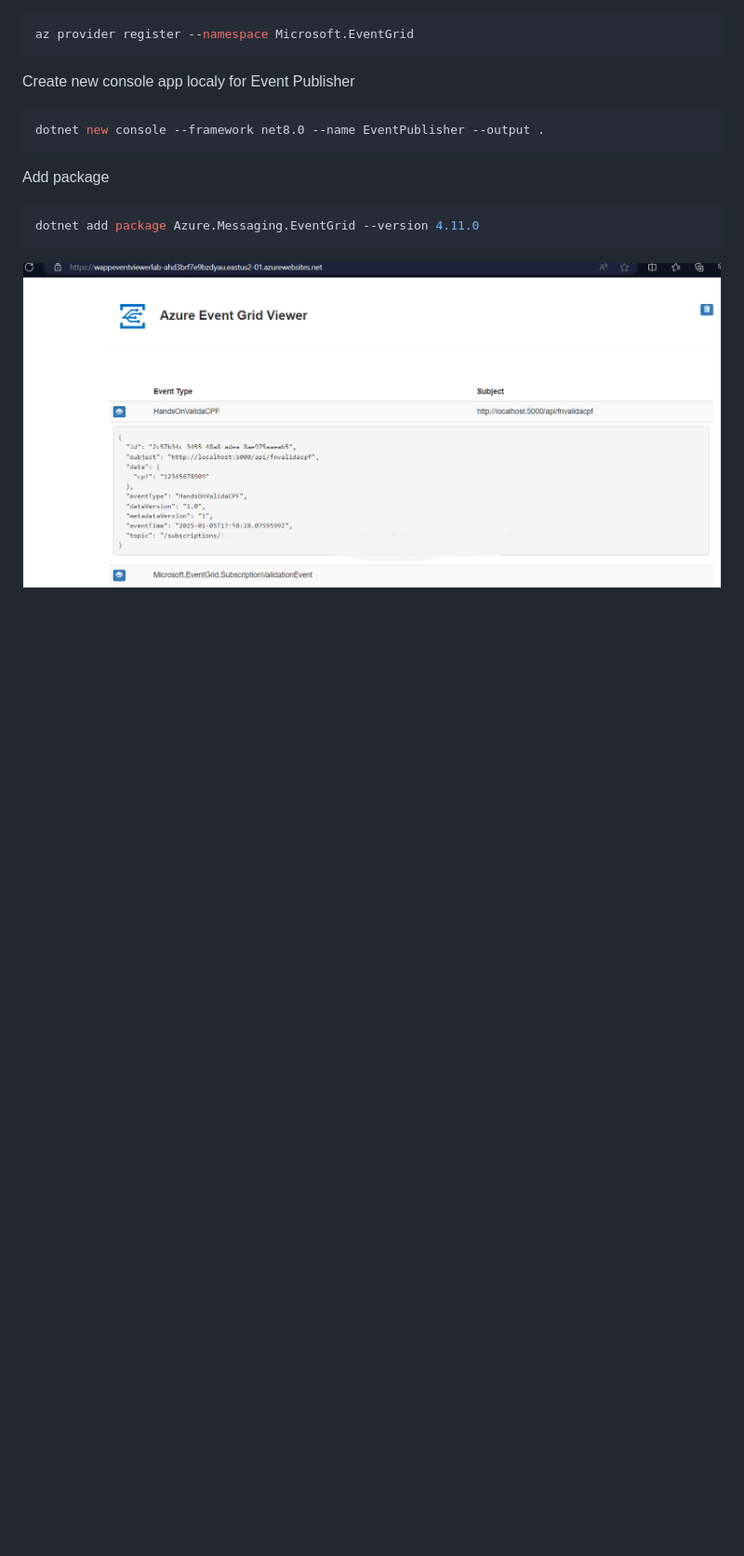
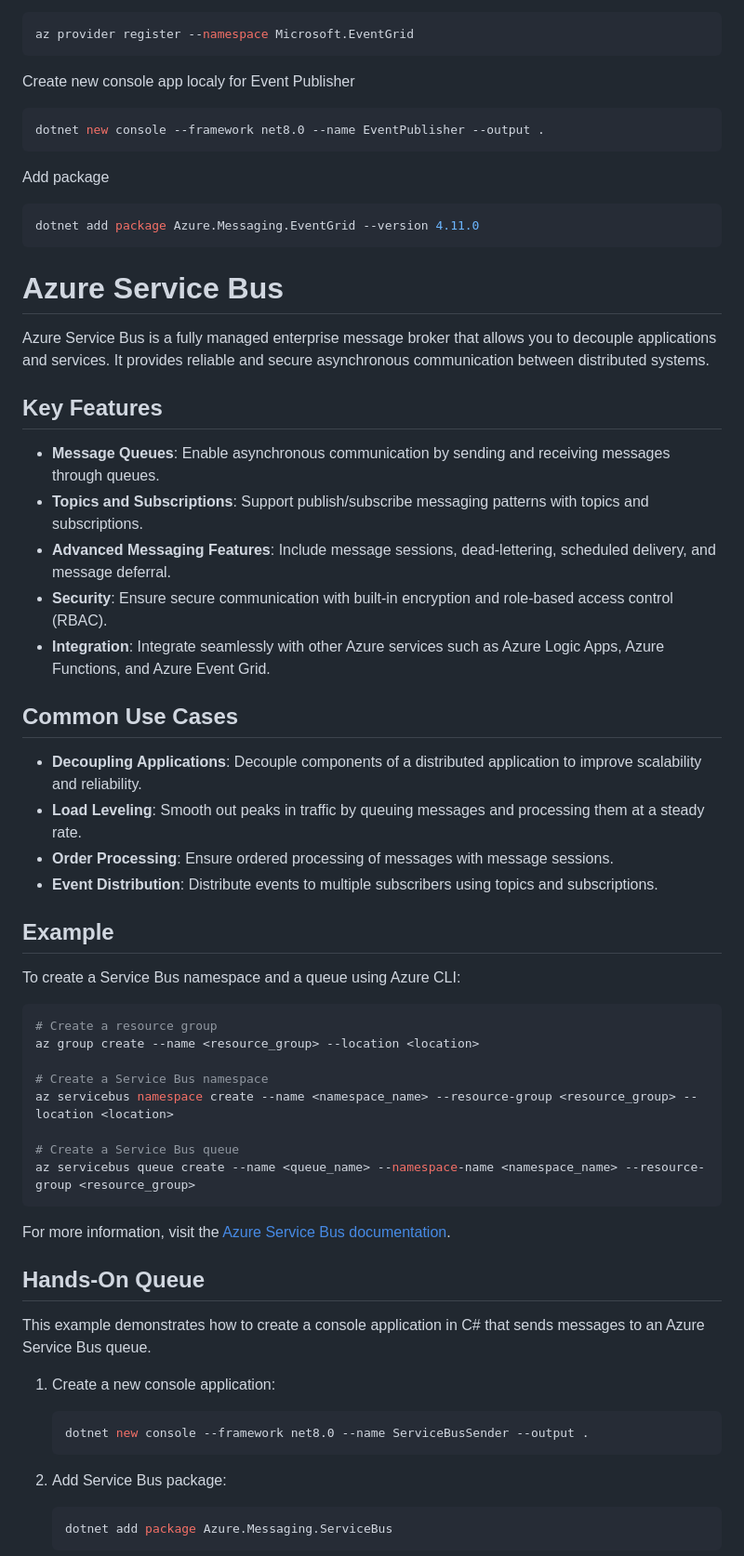
Before and after one commit to Raphaellaucene/MS-Challenge-AZ-204, a Markdown page: README.md, the part around the change printed below. Shown: that part at 93% size. GitHub-like rendering; blank space fills up the shorter version.

````diff
--- a/README.md
+++ b/README.md
@@ -496,4 +498,48 @@ Add package
 dotnet add package Azure.Messaging.EventGrid --version 4.11.0
 ```
 
-![alt text](image-3.png)
+# Azure Service Bus
+Azure Service Bus is a fully managed enterprise message broker that allows you to decouple applications and services. It provides reliable and secure asynchronous communication between distributed systems.
+
+## Key Features
+- **Message Queues**: Enable asynchronous communication by sending and receiving messages through queues.
+- **Topics and Subscriptions**: Support publish/subscribe messaging patterns with topics and subscriptions.
+- **Advanced Messaging Features**: Include message sessions, dead-lettering, scheduled delivery, and message deferral.
+- **Security**: Ensure secure communication with built-in encryption and role-based access control (RBAC).
+- **Integration**: Integrate seamlessly with other Azure services such as Azure Logic Apps, Azure Functions, and Azure Event Grid.
+
+## Common Use Cases
+- **Decoupling Applications**: Decouple components of a distributed application to improve scalability and reliability.
+- **Load Leveling**: Smooth out peaks in traffic by queuing messages and processing them at a steady rate.
+- **Order Processing**: Ensure ordered processing of messages with message sessions.
+- **Event Distribution**: Distribute events to multiple subscribers using topics and subscriptions.
+
+## Example
+To create a Service Bus namespace and a queue using Azure CLI:
+```sh
+# Create a resource group
+az group create --name <resource_group> --location <location>
+
+# Create a Service Bus namespace
+az servicebus namespace create --name <namespace_name> --resource-group <resource_group> --location <location>
+
+# Create a Service Bus queue
+az servicebus queue create --name <queue_name> --namespace-name <namespace_name> --resource-group <resource_group>
+```
+
+For more information, visit the [Azure Service Bus documentation](https://docs.microsoft.com/en-us/azure/service-bus-messaging/).
+
+## Hands-On Queue
+
+This example demonstrates how to create a console application in C# that sends messages to an Azure Service Bus queue.
+
+1. Create a new console application:
+    ```sh
+    dotnet new console --framework net8.0 --name ServiceBusSender --output .
+    ```
+
+2. Add Service Bus package:
+    ```sh
+    dotnet add package Azure.Messaging.ServiceBus
+    ```
+
````
Also changed, not shown: other parts of README.md (+15 -0 lines), image-4.png (added), 2 other files.
